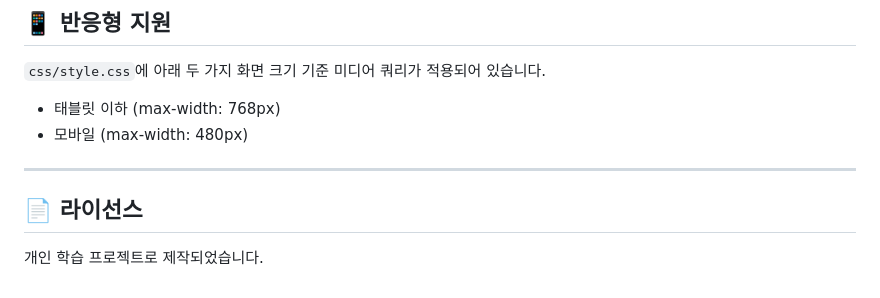
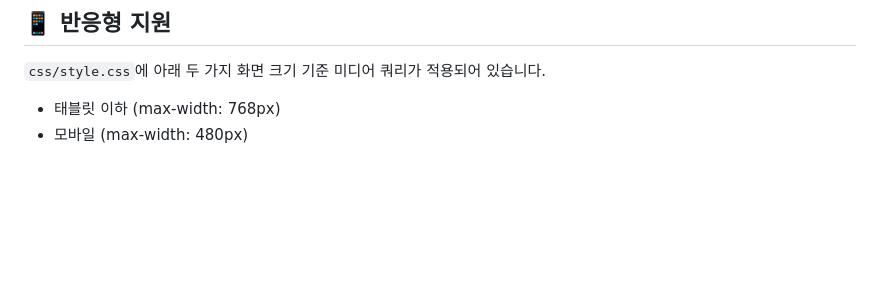
Before and after one commit to gayun32/gift_recommender, a Markdown page: README.md, the part around the change. Drawn GitHub-style; blank space fills up the shorter version.

Commit message:
docs: README.md 수정

```diff
--- a/README.md
+++ b/README.md
@@ -130,8 +130,3 @@ Vercel 대시보드 → 프로젝트 → **Settings → Environment Variables**
 `css/style.css`에 아래 두 가지 화면 크기 기준 미디어 쿼리가 적용되어 있습니다.
 - 태블릿 이하 (max-width: 768px)
 - 모바일 (max-width: 480px)
-
----
-
-## 📄 라이선스
-개인 학습 프로젝트로 제작되었습니다.
```
